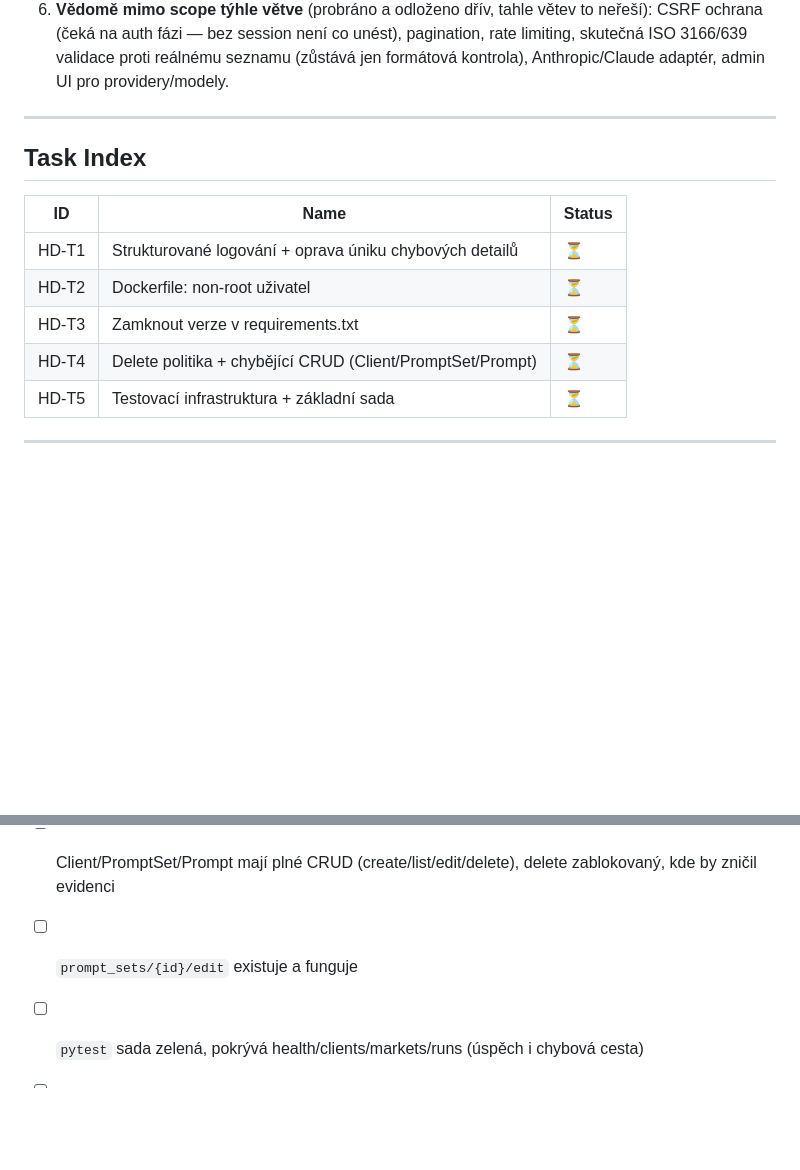
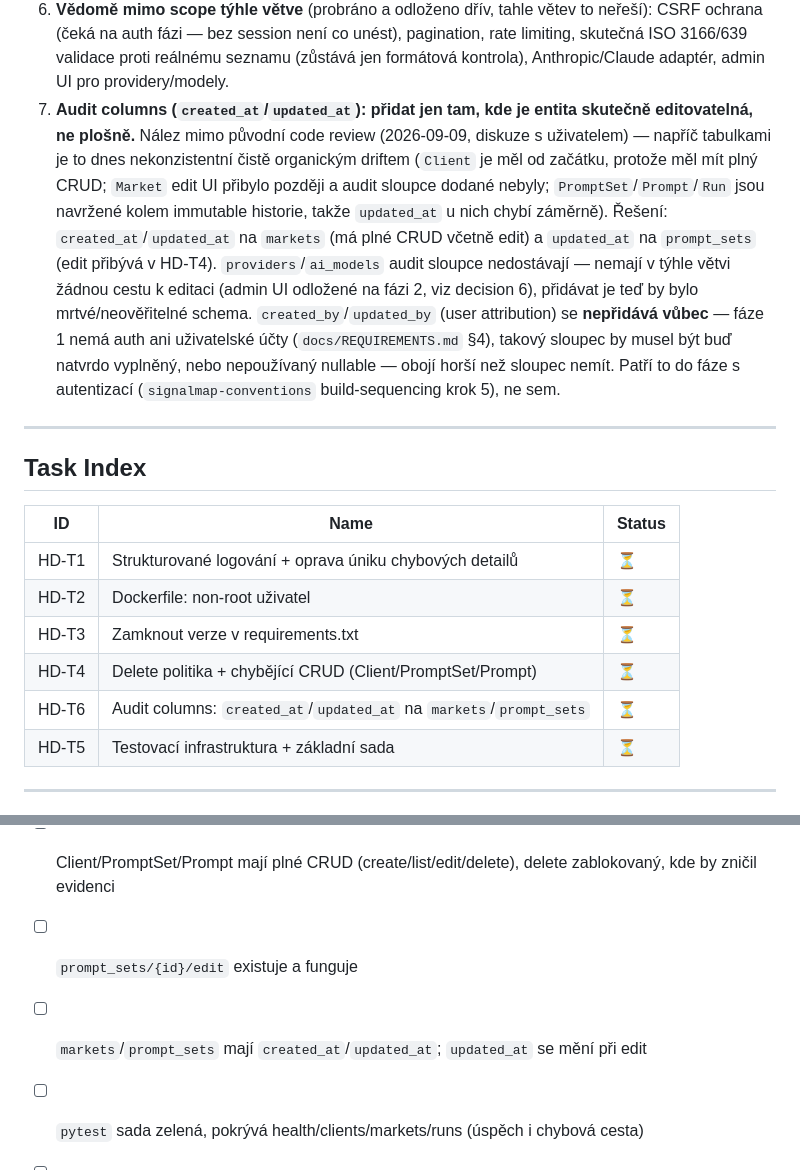
Before and after one commit to jirkalla/SignalMap, a Markdown page: docs/TASKS_HARDENING.md, 2 parts joined by grey strips. Rendered like a GitHub page; blank space fills up the shorter version.

```diff
--- a/docs/TASKS_HARDENING.md
+++ b/docs/TASKS_HARDENING.md
@@ -65,6 +65,20 @@ ověřování.
    CSRF ochrana (čeká na auth fázi — bez session není co unést), pagination, rate limiting,
    skutečná ISO 3166/639 validace proti reálnému seznamu (zůstává jen formátová kontrola),
    Anthropic/Claude adaptér, admin UI pro providery/modely.
+7. **Audit columns (`created_at`/`updated_at`): přidat jen tam, kde je entita skutečně
+   editovatelná, ne plošně.** Nález mimo původní code review (2026-09-09, diskuze s
+   uživatelem) — napříč tabulkami je to dnes nekonzistentní čistě organickým driftem
+   (`Client` je měl od začátku, protože měl mít plný CRUD; `Market` edit UI přibylo později
+   a audit sloupce dodané nebyly; `PromptSet`/`Prompt`/`Run` jsou navržené kolem immutable
+   historie, takže `updated_at` u nich chybí záměrně). Řešení: `created_at`/`updated_at` na
+   `markets` (má plné CRUD včetně edit) a `updated_at` na `prompt_sets` (edit přibývá v
+   HD-T4). `providers`/`ai_models` audit sloupce nedostávají — nemají v týhle větvi žádnou
+   cestu k editaci (admin UI odložené na fázi 2, viz decision 6), přidávat je teď by bylo
+   mrtvé/neověřitelné schema. `created_by`/`updated_by` (user attribution) se **nepřidává
+   vůbec** — fáze 1 nemá auth ani uživatelské účty (`docs/REQUIREMENTS.md` §4), takový
+   sloupec by musel být buď natvrdo vyplněný, nebo nepoužívaný nullable — obojí horší než
+   sloupec nemít. Patří to do fáze s autentizací (`signalmap-conventions` build-sequencing
+   krok 5), ne sem.
 
 ---
 
@@ -76,6 +90,7 @@ ověřování.
 | HD-T2 | Dockerfile: non-root uživatel | ⏳ |
 | HD-T3 | Zamknout verze v requirements.txt | ⏳ |
 | HD-T4 | Delete politika + chybějící CRUD (Client/PromptSet/Prompt) | ⏳ |
+| HD-T6 | Audit columns: `created_at`/`updated_at` na `markets`/`prompt_sets` | ⏳ |
 | HD-T5 | Testovací infrastruktura + základní sada | ⏳ |
 
 ---
@@ -278,6 +334,7 @@ test: add pytest infrastructure and initial test suite (health, clients, markets
 - [ ] Client/PromptSet/Prompt mají plné CRUD (create/list/edit/delete), delete zablokovaný,
       kde by zničil evidenci
 - [ ] `prompt_sets/{id}/edit` existuje a funguje
+- [ ] `markets`/`prompt_sets` mají `created_at`/`updated_at`; `updated_at` se mění při edit
 - [ ] `pytest` sada zelená, pokrývá health/clients/markets/runs (úspěch i chybová cesta)
 - [ ] `docs/TASKS.md` — poznámka, že hardening větev existuje a co pokrývá (odkaz na tenhle
       soubor)
```
Also changed, not shown: other parts of docs/TASKS_HARDENING.md (+42 -1 lines), docs/PROMPTS_HARDENING.md (+54 -4 lines).
